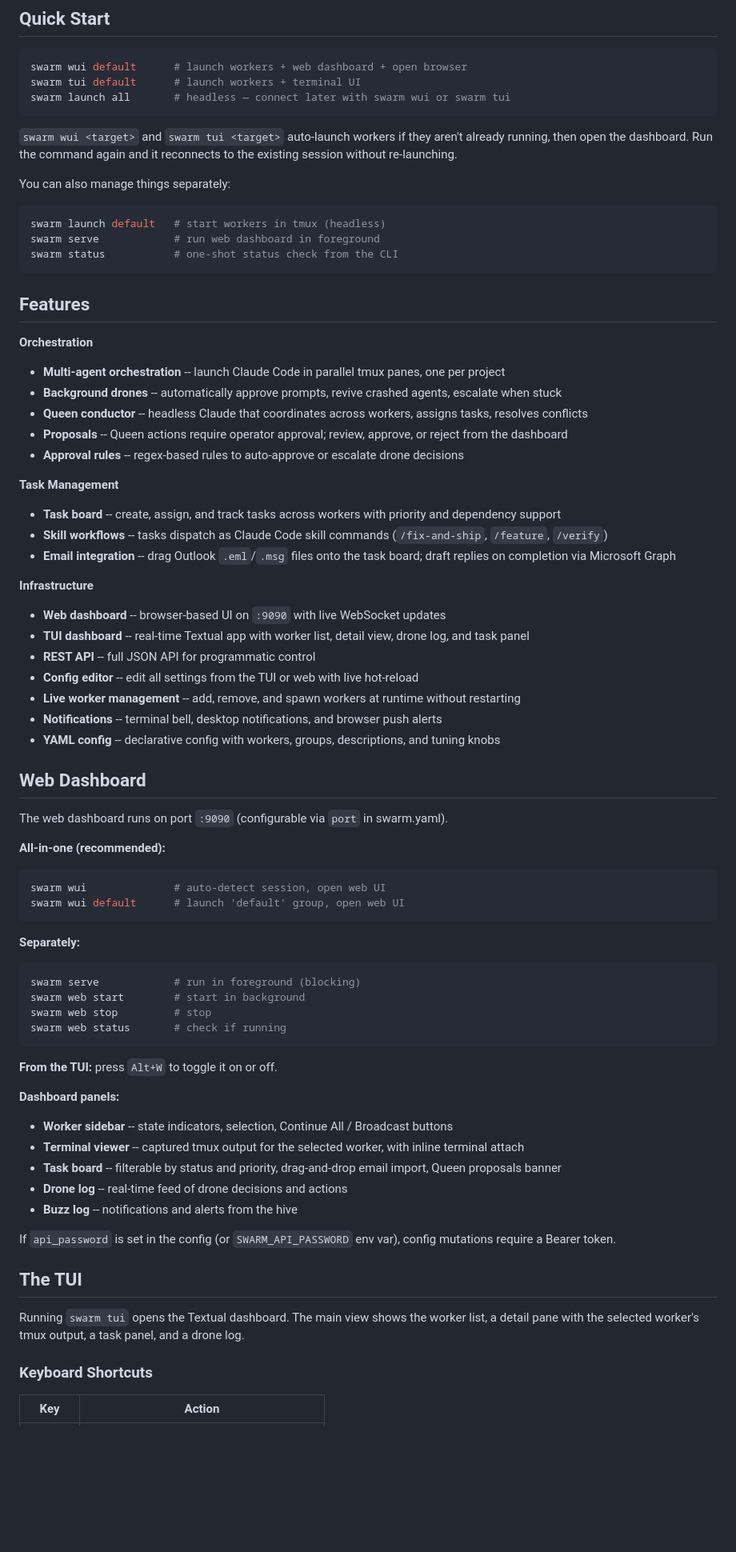
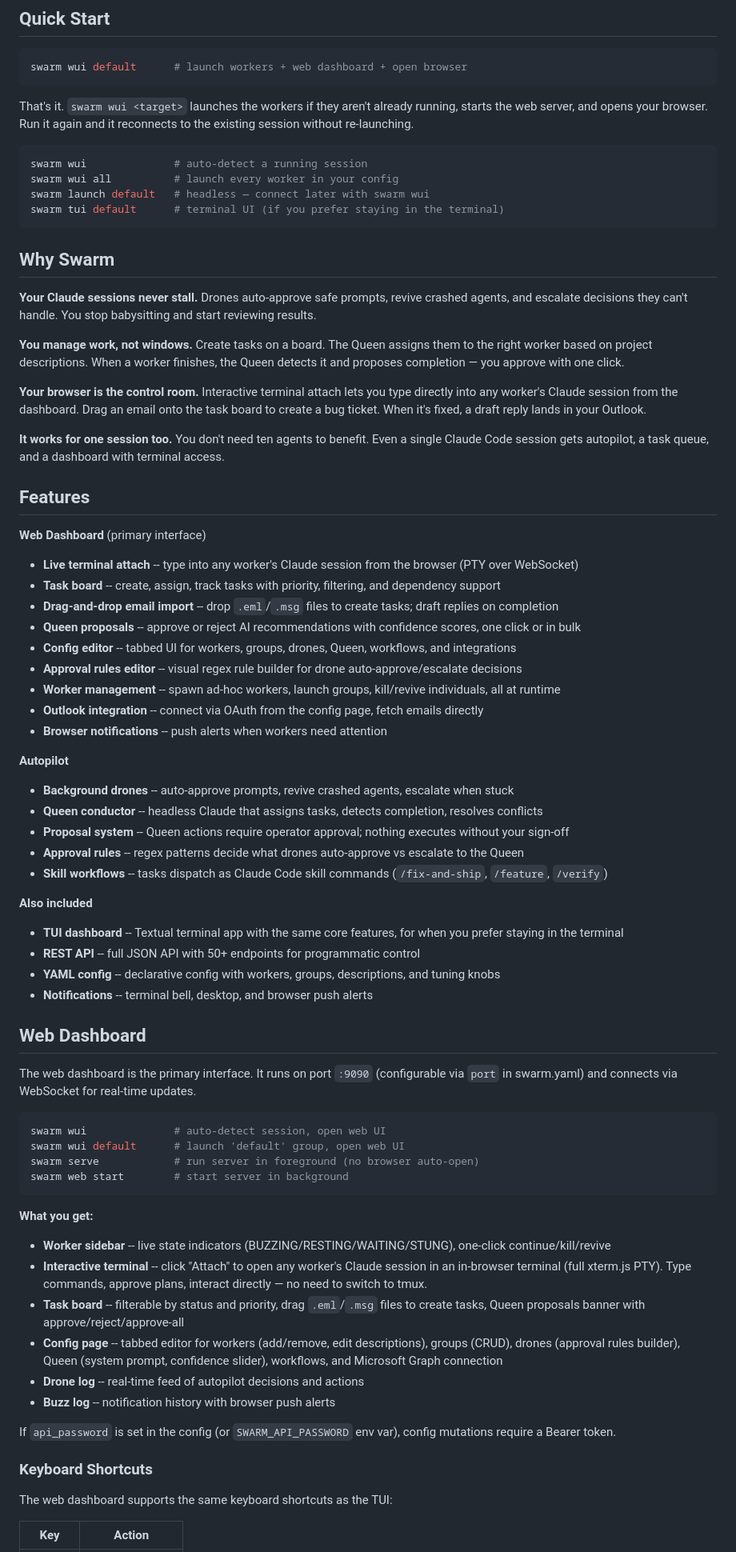
Before and after one commit to bschleifer/swarm, a Markdown page: README.md, the part around one of its changes. Shown at 80% size. GitHub-like rendering; blank space fills up the shorter version.

Commit message:
Reposition web dashboard as primary UI, add WAITING state
Lead with WUI throughout: new "Why Swarm" section highlighting
game-changers (zero-stall autopilot, browser terminal attach,
AI task routing, email-to-deployment pipeline, single-session value).
Web dashboard section now details interactive terminal, config editor,
drag-and-drop, and approval rules builder. TUI demoted to "terminal
alternative". Added missing WAITING worker state. Updated GitHub repo
description.

Co-Authored-By: Claude Opus 4.6 <noreply@anthropic.com>

````diff
--- a/README.md
+++ b/README.md
@@ -39,83 +39,81 @@ This does three things:
 
 ```bash
 swarm wui default      # launch workers + web dashboard + open browser
-swarm tui default      # launch workers + terminal UI
-swarm launch all       # headless — connect later with swarm wui or swarm tui
 ```
 
-`swarm wui <target>` and `swarm tui <target>` auto-launch workers if they aren't already running, then open the dashboard. Run the command again and it reconnects to the existing session without re-launching.
-
-You can also manage things separately:
+That's it. `swarm wui <target>` launches the workers if they aren't already running, starts the web server, and opens your browser. Run it again and it reconnects to the existing session without re-launching.
 
 ```bash
-swarm launch default   # start workers in tmux (headless)
-swarm serve            # run web dashboard in foreground
-swarm status           # one-shot status check from the CLI
+swarm wui              # auto-detect a running session
+swarm wui all          # launch every worker in your config
+swarm launch default   # headless — connect later with swarm wui
+swarm tui default      # terminal UI (if you prefer staying in the terminal)
 ```
+
+## Why Swarm
+
+**Your Claude sessions never stall.** Drones auto-approve safe prompts, revive crashed agents, and escalate decisions they can't handle. You stop babysitting and start reviewing results.
+
+**You manage work, not windows.** Create tasks on a board. The Queen assigns them to the right worker based on project descriptions. When a worker finishes, the Queen detects it and proposes completion — you approve with one click.
+
+**Your browser is the control room.** Interactive terminal attach lets you type directly into any worker's Claude session from the dashboard. Drag an email onto the task board to create a bug ticket. When it's fixed, a draft reply lands in your Outlook.
+
+**It works for one session too.** You don't need ten agents to benefit. Even a single Claude Code session gets autopilot, a task queue, and a dashboard with terminal access.
 
 ## Features
 
-**Orchestration**
+**Web Dashboard** (primary interface)
 
-- **Multi-agent orchestration** -- launch Claude Code in parallel tmux panes, one per project
-- **Background drones** -- automatically approve prompts, revive crashed agents, escalate when stuck
-- **Queen conductor** -- headless Claude that coordinates across workers, assigns tasks, resolves conflicts
-- **Proposals** -- Queen actions require operator approval; review, approve, or reject from the dashboard
-- **Approval rules** -- regex-based rules to auto-approve or escalate drone decisions
+- **Live terminal attach** -- type into any worker's Claude session from the browser (PTY over WebSocket)
+- **Task board** -- create, assign, track tasks with priority, filtering, and dependency support
+- **Drag-and-drop email import** -- drop `.eml`/`.msg` files to create tasks; draft replies on completion
+- **Queen proposals** -- approve or reject AI recommendations with confidence scores, one click or in bulk
+- **Config editor** -- tabbed UI for workers, groups, drones, Queen, workflows, and integrations
+- **Approval rules editor** -- visual regex rule builder for drone auto-approve/escalate decisions
+- **Worker management** -- spawn ad-hoc workers, launch groups, kill/revive individuals, all at runtime
+- **Outlook integration** -- connect via OAuth from the config page, fetch emails directly
+- **Browser notifications** -- push alerts when workers need attention
 
-**Task Management**
+**Autopilot**
 
-- **Task board** -- create, assign, and track tasks across workers with priority and dependency support
+- **Background drones** -- auto-approve prompts, revive crashed agents, escalate when stuck
+- **Queen conductor** -- headless Claude that assigns tasks, detects completion, resolves conflicts
+- **Proposal system** -- Queen actions require operator approval; nothing executes without your sign-off
+- **Approval rules** -- regex patterns decide what drones auto-approve vs escalate to the Queen
 - **Skill workflows** -- tasks dispatch as Claude Code skill commands (`/fix-and-ship`, `/feature`, `/verify`)
-- **Email integration** -- drag Outlook `.eml`/`.msg` files onto the task board; draft replies on completion via Microsoft Graph
 
-**Infrastructure**
+**Also included**
 
-- **Web dashboard** -- browser-based UI on `:9090` with live WebSocket updates
-- **TUI dashboard** -- real-time Textual app with worker list, detail view, drone log, and task panel
-- **REST API** -- full JSON API for programmatic control
-- **Config editor** -- edit all settings from the TUI or web with live hot-reload
-- **Live worker management** -- add, remove, and spawn workers at runtime without restarting
-- **Notifications** -- terminal bell, desktop notifications, and browser push alerts
+- **TUI dashboard** -- Textual terminal app with the same core features, for when you prefer staying in the terminal
+- **REST API** -- full JSON API with 50+ endpoints for programmatic control
 - **YAML config** -- declarative config with workers, groups, descriptions, and tuning knobs
+- **Notifications** -- terminal bell, desktop, and browser push alerts
 
 ## Web Dashboard
 
-The web dashboard runs on port `:9090` (configurable via `port` in swarm.yaml).
-
-**All-in-one (recommended):**
+The web dashboard is the primary interface. It runs on port `:9090` (configurable via `port` in swarm.yaml) and connects via WebSocket for real-time updates.
 
 ```bash
 swarm wui              # auto-detect session, open web UI
 swarm wui default      # launch 'default' group, open web UI
+swarm serve            # run server in foreground (no browser auto-open)
+swarm web start        # start server in background
 ```
 
-**Separately:**
+**What you get:**
 
-```bash
-swarm serve            # run in foreground (blocking)
-swarm web start        # start in background
-swarm web stop         # stop
-swarm web status       # check if running
-```
-
-**From the TUI:** press `Alt+W` to toggle it on or off.
-
-**Dashboard panels:**
-
-- **Worker sidebar** -- state indicators, selection, Continue All / Broadcast buttons
-- **Terminal viewer** -- captured tmux output for the selected worker, with inline terminal attach
-- **Task board** -- filterable by status and priority, drag-and-drop email import, Queen proposals banner
-- **Drone log** -- real-time feed of drone decisions and actions
-- **Buzz log** -- notifications and alerts from the hive
+- **Worker sidebar** -- live state indicators (BUZZING/RESTING/WAITING/STUNG), one-click continue/kill/revive
+- **Interactive terminal** -- click "Attach" to open any worker's Claude session in an in-browser terminal (full xterm.js PTY). Type commands, approve plans, interact directly — no need to switch to tmux.
+- **Task board** -- filterable by status and priority, drag `.eml`/`.msg` files to create tasks, Queen proposals banner with approve/reject/approve-all
+- **Config page** -- tabbed editor for workers (add/remove, edit descriptions), groups (CRUD), drones (approval rules builder), Queen (system prompt, confidence slider), workflows, and Microsoft Graph connection
+- **Drone log** -- real-time feed of autopilot decisions and actions
+- **Buzz log** -- notification history with browser push alerts
 
 If `api_password` is set in the config (or `SWARM_API_PASSWORD` env var), config mutations require a Bearer token.
 
-## The TUI
+### Keyboard Shortcuts
 
-Running `swarm tui` opens the Textual dashboard. The main view shows the worker list, a detail pane with the selected worker's tmux output, a task panel, and a drone log.
-
-### Keyboard Shortcuts
+The web dashboard supports the same keyboard shortcuts as the TUI:
 
 | Key | Action |
 |-----|--------|
````
Also changed, not shown: other parts of README.md (+18 -21 lines).
